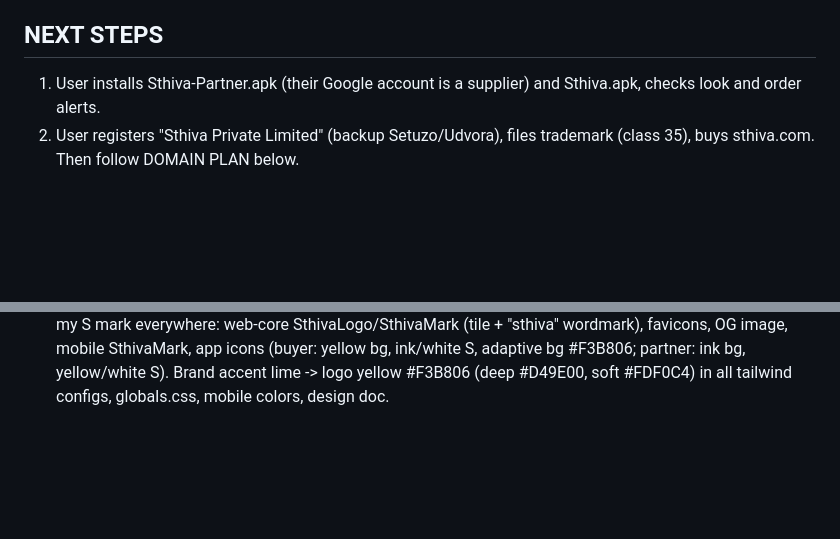
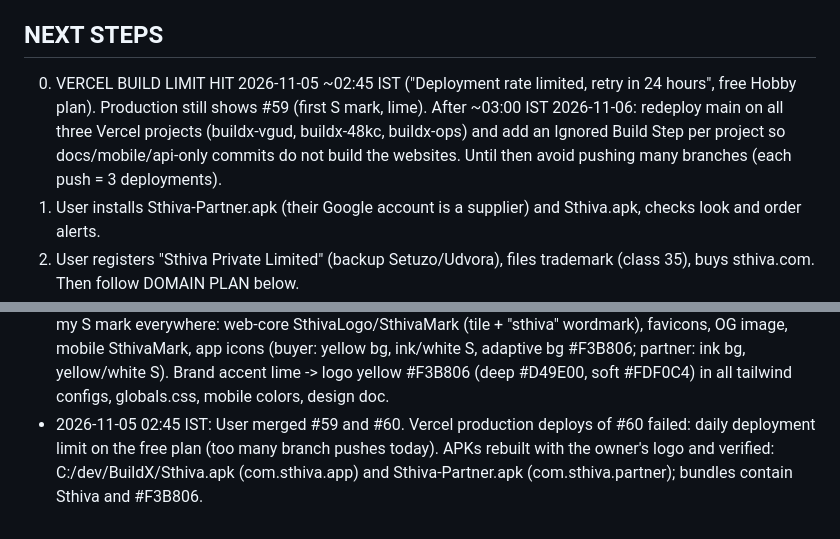
Before and after one commit to Harishrs2006/buildx, a Markdown page: docs/SESSION_LOG.md, 2 parts joined by grey strips. GitHub-like rendering; blank space fills up the shorter version.

Commit message:
docs: session log, Vercel daily limit, APKs with the new logo (#61)

```diff
--- a/docs/SESSION_LOG.md
+++ b/docs/SESSION_LOG.md
@@ -15,6 +15,10 @@ Times are IST.
 - API keep-alive: .github/workflows/keep-api-awake.yml (every 10 min).
 
 ## NEXT STEPS
+0. VERCEL BUILD LIMIT HIT 2026-11-05 ~02:45 IST ("Deployment rate limited, retry in 24 hours", free Hobby plan).
+   Production still shows #59 (first S mark, lime). After ~03:00 IST 2026-11-06: redeploy main on all three Vercel
+   projects (buildx-vgud, buildx-48kc, buildx-ops) and add an Ignored Build Step per project so docs/mobile/api-only
+   commits do not build the websites. Until then avoid pushing many branches (each push = 3 deployments).
 1. User installs Sthiva-Partner.apk (their Google account is a supplier) and Sthiva.apk, checks look and order alerts.
 2. User registers "Sthiva Private Limited" (backup Setuzo/Udvora), files trademark (class 35), buys sthiva.com.
    Then follow DOMAIN PLAN below.
@@ -394,3 +398,6 @@ Not bought yet on 2026-11-05 (RDAP 404). Once the user buys it:
   web-core SthivaLogo/SthivaMark (tile + "sthiva" wordmark), favicons, OG image, mobile SthivaMark, app icons
   (buyer: yellow bg, ink/white S, adaptive bg #F3B806; partner: ink bg, yellow/white S). Brand accent lime -> logo
   yellow #F3B806 (deep #D49E00, soft #FDF0C4) in all tailwind configs, globals.css, mobile colors, design doc.
+- 2026-11-05 02:45 IST: User merged #59 and #60. Vercel production deploys of #60 failed: daily deployment limit on the
+  free plan (too many branch pushes today). APKs rebuilt with the owner's logo and verified: C:/dev/BuildX/Sthiva.apk
+  (com.sthiva.app) and Sthiva-Partner.apk (com.sthiva.partner); bundles contain Sthiva and #F3B806.
```
